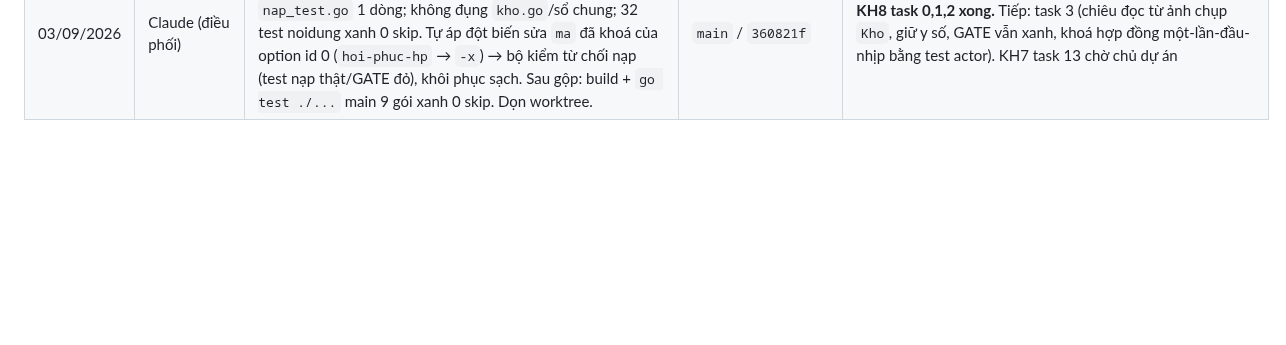
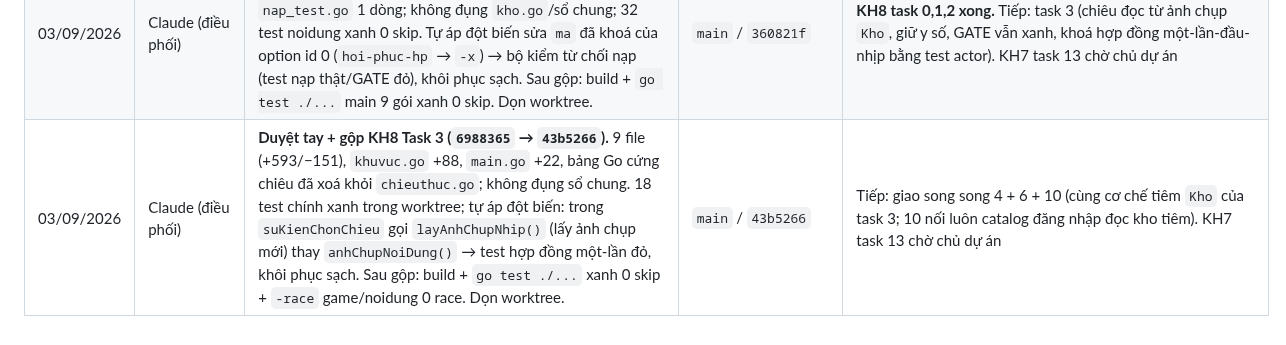
Before and after one commit to KNAGENCY/NRO_GoiBanGiao, a Markdown page: NHAT-KY-AGENT.md, the part around the change. Drawn GitHub-style; blank space fills up the shorter version.

```diff
--- a/NHAT-KY-AGENT.md
+++ b/NHAT-KY-AGENT.md
@@ -116,3 +116,4 @@
 | 03/09/2026 | Claude (điều phối) | **Duyệt tay + gộp KH8 Task 0 GATE (`cc7ddb2` → `fcfe85d`).** Kiểm: nhánh không đụng sổ chung/`login.go`; `go.mod` chỉ thêm `gopkg.in/yaml.v3 v3.0.1` (+2 indirect test); bản vàng là hex thật (`kh8gate_vang_test.go`), 27 test noidung+GATE xanh 0 skip; tự áp đột biến giá YAML 100→101 → đúng `TestKH8Gate_CuaHang_YAMLDungByteVoiGo` đỏ tại byte 15 (0x65 vs 0x64), 4 GATE khác xanh. Có sửa mã sản xuất (3 hàm dựng gói tách `…Tu`, 7 hằng trần dời về `noidung`, `dongbo.go` 12 dòng) → build + `go test ./...` main xanh 8 gói 0 skip sau gộp. Dọn worktree. | `main` / `fcfe85d` | Tiếp KH8: task 1 (validator + `khoa-id.yaml`) + task 2 (ảnh chụp + `atomic.Pointer`, kiểm bằng `-race`) song song worktree riêng. KH7 task 13 vẫn chờ chủ dự án |
 | 03/09/2026 | Claude (điều phối) | **Duyệt tay + gộp KH8 Task 2 (`56d9fbf` → `fe60037`).** Nhánh chỉ 2 file mới `noidung/kho.go` + test, không đụng `nap.go`/`kiemtra.go`/sổ chung; `go test -race ./internal/noidung/` trong worktree: 17 PASS, 0 race; tự áp đột biến M14 (`theHe: cu.theHe` không +1) dưới race → đúng 3 test thế hệ đỏ (`TestKhoMoKhoTheHeMotVaThayTangDonDieu`, `...AnhChupCuVanDocDuoc...`, `TestKhoDuaThayVaDoc`), 0 race. Sau gộp: build + `go test ./...` main 9 gói xanh 0 skip + race noidung xanh. Số đo bản sao sâu ghi bảng KH8. | `main` / `fe60037` | Đang chạy: task 1 (validator). Tiếp: task 3 (chiêu đọc từ ảnh chụp + khoá hợp đồng một-lần-đầu-nhịp bằng test actor). KH7 task 13 chờ chủ dự án |
 | 03/09/2026 | Claude (điều phối) | **Duyệt tay + gộp KH8 Task 1 (`34a0b14` → `360821f`).** Nhánh: `kiemtra.go` + test + `khoa-id.yaml` mới, `nap.go` +9, `nap_test.go` 1 dòng; không đụng `kho.go`/sổ chung; 32 test noidung xanh 0 skip. Tự áp đột biến sửa `ma` đã khoá của option id 0 (`hoi-phuc-hp` → `-x`) → bộ kiểm từ chối nạp (test nạp thật/GATE đỏ), khôi phục sạch. Sau gộp: build + `go test ./...` main 9 gói xanh 0 skip. Dọn worktree. | `main` / `360821f` | **KH8 task 0,1,2 xong.** Tiếp: task 3 (chiêu đọc từ ảnh chụp `Kho`, giữ y số, GATE vẫn xanh, khoá hợp đồng một-lần-đầu-nhịp bằng test actor). KH7 task 13 chờ chủ dự án |
+| 03/09/2026 | Claude (điều phối) | **Duyệt tay + gộp KH8 Task 3 (`6988365` → `43b5266`).** 9 file (+593/−151), `khuvuc.go` +88, `main.go` +22, bảng Go cứng chiêu đã xoá khỏi `chieuthuc.go`; không đụng sổ chung. 18 test chính xanh trong worktree; tự áp đột biến: trong `suKienChonChieu` gọi `layAnhChupNhip()` (lấy ảnh chụp mới) thay `anhChupNoiDung()` → test hợp đồng một-lần đỏ, khôi phục sạch. Sau gộp: build + `go test ./...` xanh 0 skip + `-race` game/noidung 0 race. Dọn worktree. | `main` / `43b5266` | Tiếp: giao song song 4 + 6 + 10 (cùng cơ chế tiêm `Kho` của task 3; 10 nối luôn catalog đăng nhập đọc kho tiêm). KH7 task 13 chờ chủ dự án |
```
Also changed, not shown: BAT-DAU-TU-DAY.md (+5 -1 lines).
